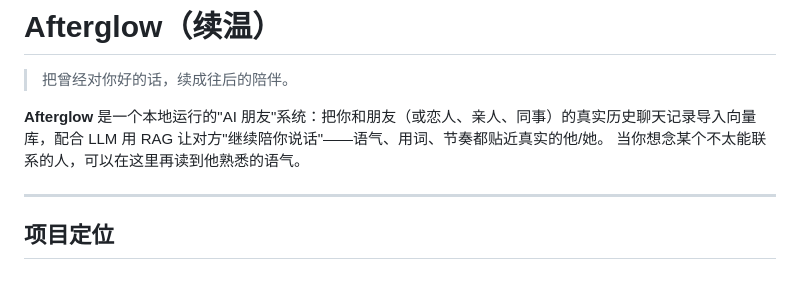
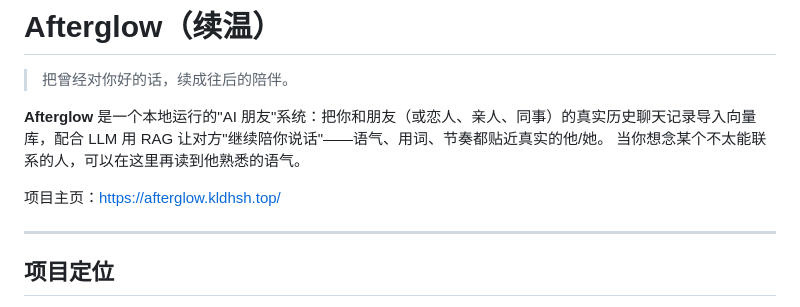
Before and after one commit to GuDong2003/Afterglow, a Markdown page: README.md, the part around the change. Drawn GitHub-style; blank space fills up the shorter version.

Commit message:
项目主页添加

```diff
--- a/README.md
+++ b/README.md
@@ -4,6 +4,8 @@
 
 **Afterglow** 是一个本地运行的"AI 朋友"系统：把你和朋友（或恋人、亲人、同事）的真实历史聊天记录导入向量库，配合 LLM 用 RAG 让对方"继续陪你说话"——语气、用词、节奏都贴近真实的他/她。
 当你想念某个不太能联系的人，可以在这里再读到他熟悉的语气。
+
+项目主页：<https://afterglow.kldhsh.top/>
 
 ---
 
```
